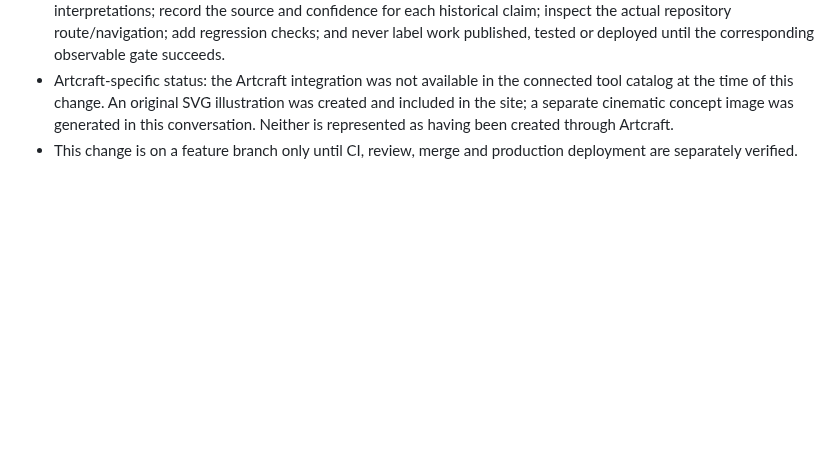
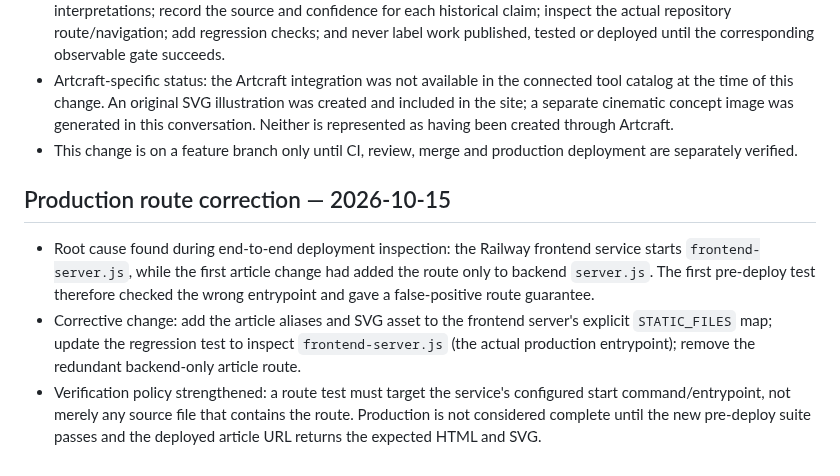
Before and after one commit to selotisk-source/Osiris-mindcloud-ui, a Markdown page: MINDCORE_CURRENT_STATE.md, the part around the change. Drawn GitHub-style; blank space fills up the shorter version.

Commit message:
docs: record production route root cause and guard

```diff
--- a/MINDCORE_CURRENT_STATE.md
+++ b/MINDCORE_CURRENT_STATE.md
@@ -91,3 +91,10 @@ Establish and verify the real MindCore/MindCloud execution loop across backend a
 - Process correction: previous handover failures were caused by relying on partial context and moving to an answer before retrieving the exact earlier discussion; another risk was treating a tool-specific request as fulfilled without confirming that the tool was available. Prevention: recover prior context first; separate similar entities and facts from interpretations; record the source and confidence for each historical claim; inspect the actual repository route/navigation; add regression checks; and never label work published, tested or deployed until the corresponding observable gate succeeds.
 - Artcraft-specific status: the Artcraft integration was not available in the connected tool catalog at the time of this change. An original SVG illustration was created and included in the site; a separate cinematic concept image was generated in this conversation. Neither is represented as having been created through Artcraft.
 - This change is on a feature branch only until CI, review, merge and production deployment are separately verified.
+
+
+## Production route correction — 2026-10-15
+
+- Root cause found during end-to-end deployment inspection: the Railway frontend service starts `frontend-server.js`, while the first article change had added the route only to backend `server.js`. The first pre-deploy test therefore checked the wrong entrypoint and gave a false-positive route guarantee.
+- Corrective change: add the article aliases and SVG asset to the frontend server's explicit `STATIC_FILES` map; update the regression test to inspect `frontend-server.js` (the actual production entrypoint); remove the redundant backend-only article route.
+- Verification policy strengthened: a route test must target the service's configured start command/entrypoint, not merely any source file that contains the route. Production is not considered complete until the new pre-deploy suite passes and the deployed article URL returns the expected HTML and SVG.
```
